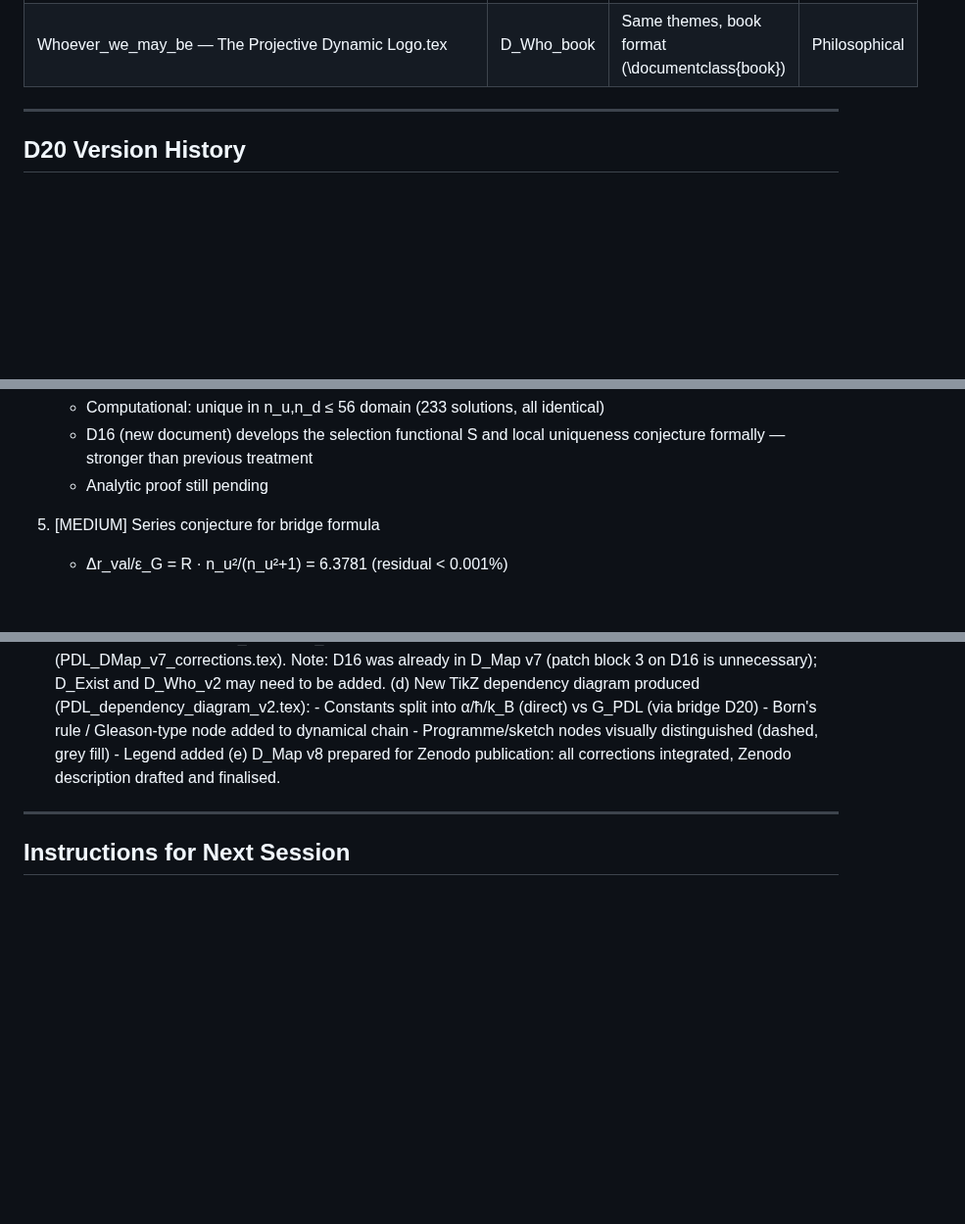
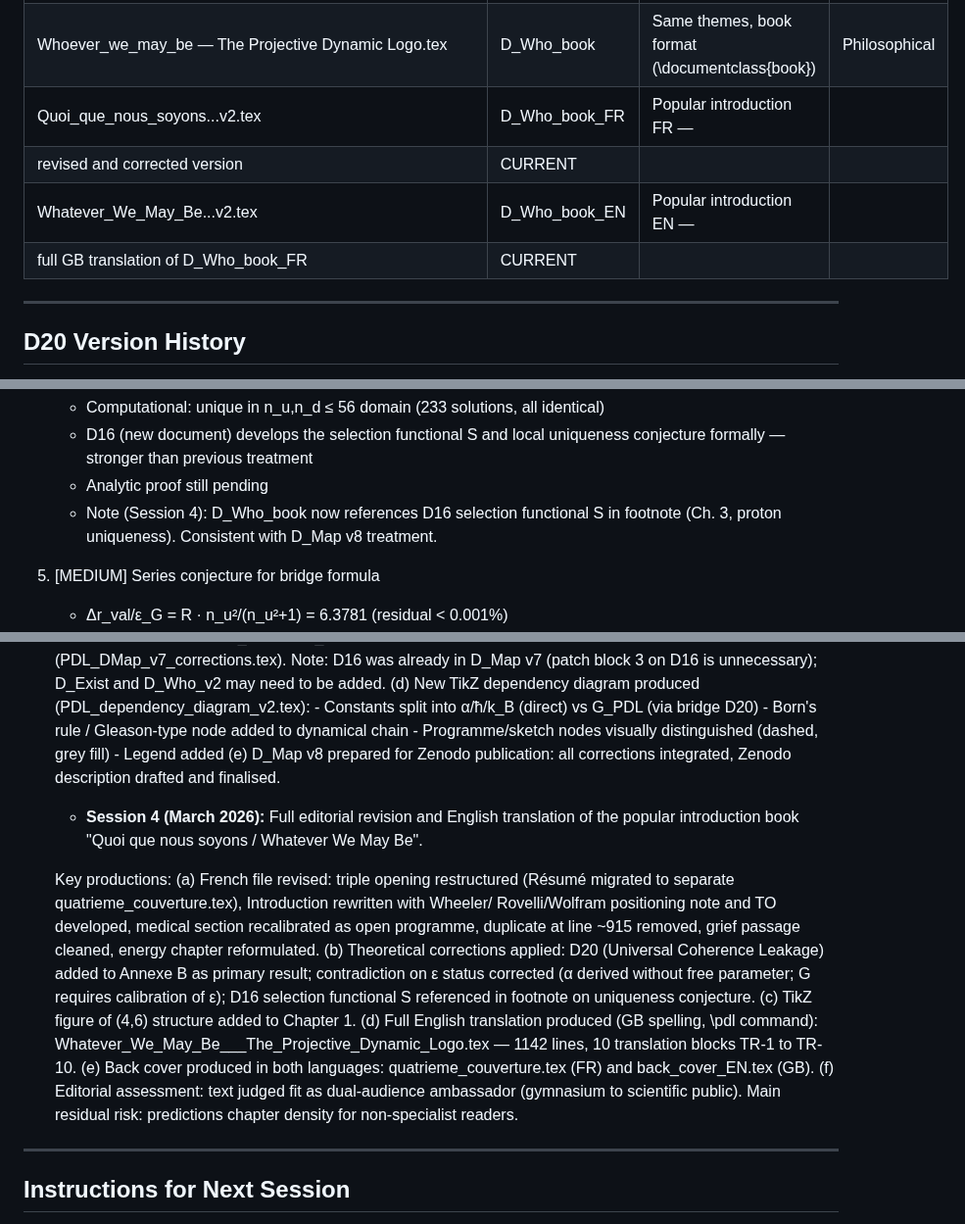
Before and after one commit to laubscher-lab/PDL-framework, a Markdown page: PDL_context.md, 3 parts joined by grey strips. Shown at 98% size. Rendered like a GitHub page; blank space fills up the shorter version.

```diff
--- a/PDL_context.md
+++ b/PDL_context.md
@@ -76,6 +76,10 @@ prototype). The proton is a hierarchical composite.
 | Existence_as_Pulsating_Closure...tex | D_Exist | Ontological meditation on PDL (article, philosophy of physics) | Philosophical |
 | Whoever_We_May_Be...v2.tex | D_Who_v2 | Philosophical synthesis, article format (academic) | Philosophical |
 | Whoever_we_may_be — The Projective Dynamic Logo.tex | D_Who_book | Same themes, book format (\documentclass{book}) | Philosophical |
+| Quoi_que_nous_soyons...v2.tex | D_Who_book_FR | Popular introduction FR —
+  revised and corrected version | CURRENT |
+| Whatever_We_May_Be...v2.tex   | D_Who_book_EN | Popular introduction EN —
+  full GB translation of D_Who_book_FR | CURRENT |
 
 ---
 
@@ -165,6 +169,7 @@ Verified to 10⁻⁵. Contains α_exp and μ irreducibly.
    - D16 (new document) develops the selection functional S and local uniqueness
      conjecture formally — stronger than previous treatment
    - Analytic proof still pending
+   - Note (Session 4): D_Who_book now references D16 selection functional S in footnote (Ch. 3, proton uniqueness). Consistent with D_Map v8 treatment.
 
 5. [MEDIUM] Series conjecture for bridge formula
    - Δr_val/ε_G = R · n_u²/(n_u²+1) = 6.3781 (residual < 0.001%)
@@ -237,6 +242,28 @@ N_mixed [d,u1,u2] triangles  = 16,128 = 28×24×24
   (e) D_Map v8 prepared for Zenodo publication: all corrections integrated,
       Zenodo description drafted and finalised.
 
+  - **Session 4 (March 2026):** Full editorial revision and English translation of
+  the popular introduction book "Quoi que nous soyons / Whatever We May Be".
+
+  Key productions:
+  (a) French file revised: triple opening restructured (Résumé migrated to
+      separate quatrieme_couverture.tex), Introduction rewritten with Wheeler/
+      Rovelli/Wolfram positioning note and TO developed, medical section
+      recalibrated as open programme, duplicate at line ~915 removed, grief
+      passage cleaned, energy chapter reformulated.
+  (b) Theoretical corrections applied: D20 (Universal Coherence Leakage) added
+      to Annexe B as primary result; contradiction on ε status corrected (α
+      derived without free parameter; G requires calibration of ε); D16
+      selection functional S referenced in footnote on uniqueness conjecture.
+  (c) TikZ figure of (4,6) structure added to Chapter 1.
+  (d) Full English translation produced (GB spelling, \pdl command):
+      Whatever_We_May_Be___The_Projective_Dynamic_Logo.tex — 1142 lines,
+      10 translation blocks TR-1 to TR-10.
+  (e) Back cover produced in both languages:
+      quatrieme_couverture.tex (FR) and back_cover_EN.tex (GB).
+  (f) Editorial assessment: text judged fit as dual-audience ambassador
+      (gymnasium to scientific public). Main residual risk: predictions chapter
+      density for non-specialist readers.
 ---
 
 ## Instructions for Next Session
```
